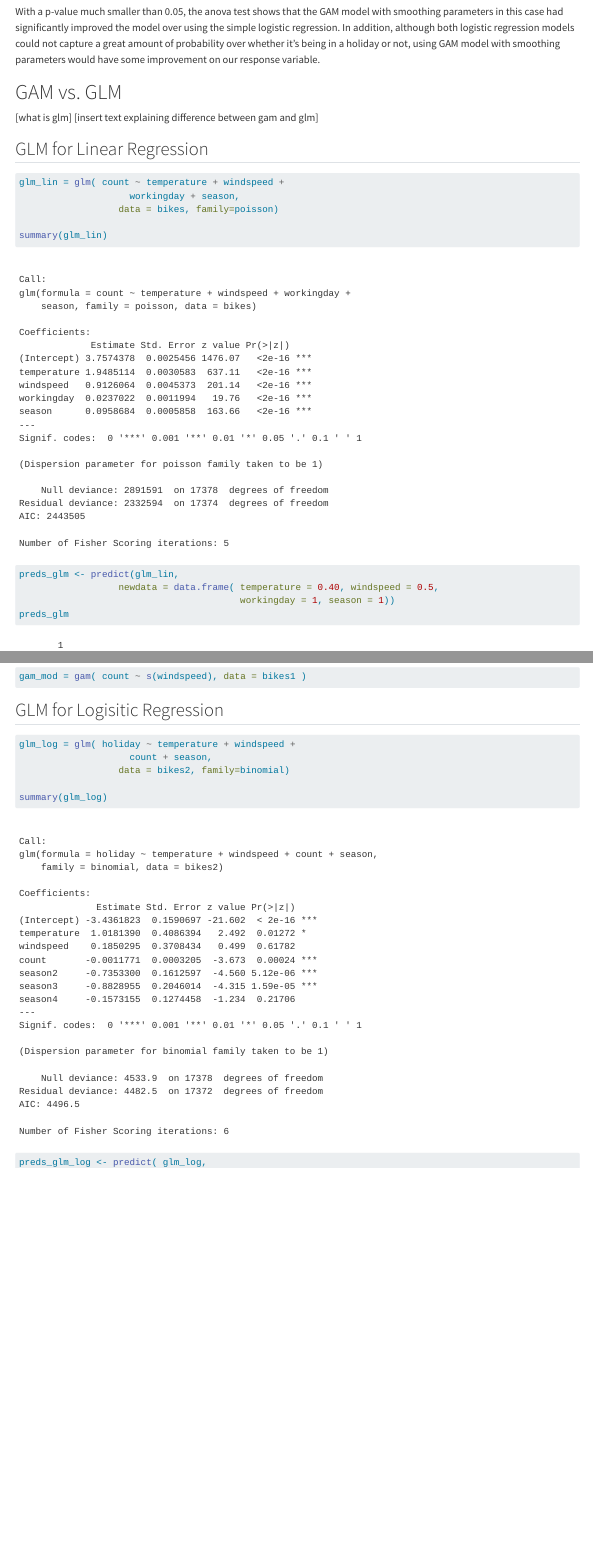
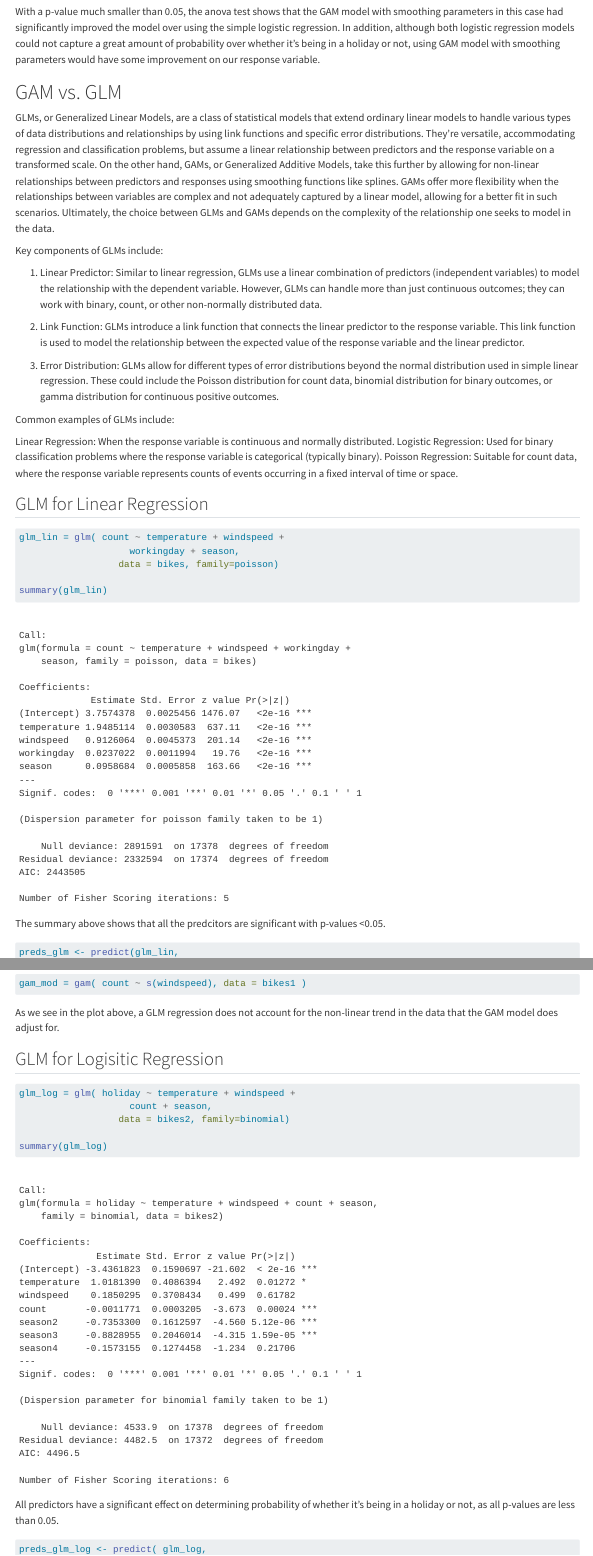
Before and after one commit to rachel-holman/Generalized-Additive-Modeling, a Quarto document (finalProject_bikeshare.qmd): the page in a window 1100 px wide, from 12020 px down, and a second part further down, joined at a grey line. Rendered offline with R 4.5, knitr and Pandoc in place of Quarto, with nearby package versions; drawn as R Markdown's standard HTML page in place of the format the file asks for; code that draws random numbers runs with fixed seeds of ours.

Commit message:
added explanations for gam vs glm

````diff
--- a/finalProject_bikeshare.qmd
+++ b/finalProject_bikeshare.qmd
@@ -391,8 +391,22 @@ anova(log_mod, gam_log, test="Chisq")
 With a p-value much smaller than 0.05, the anova test shows that the GAM model with smoothing parameters in this case had significantly improved the model over using the simple logistic regression. In addition, although both logistic regression models could not capture a great amount of probability over whether it's being in a holiday or not, using GAM model with smoothing parameters would have some improvement on our response variable.
 
 # GAM vs. GLM
-[what is glm]
-[insert text explaining difference between gam and glm]
+GLMs, or Generalized Linear Models, are a class of statistical models that extend ordinary linear models to handle various types of data distributions and relationships by using link functions and specific error distributions. They're versatile, accommodating regression and classification problems, but assume a linear relationship between predictors and the response variable on a transformed scale. On the other hand, GAMs, or Generalized Additive Models, take this further by allowing for non-linear relationships between predictors and responses using smoothing functions like splines. GAMs offer more flexibility when the relationships between variables are complex and not adequately captured by a linear model, allowing for a better fit in such scenarios. Ultimately, the choice between GLMs and GAMs depends on the complexity of the relationship one seeks to model in the data.
+
+Key components of GLMs include:
+
+1. Linear Predictor: Similar to linear regression, GLMs use a linear combination of predictors (independent variables) to model the relationship with the dependent variable. However, GLMs can handle more than just continuous outcomes; they can work with binary, count, or other non-normally distributed data.
+
+2. Link Function: GLMs introduce a link function that connects the linear predictor to the response variable. This link function is used to model the relationship between the expected value of the response variable and the linear predictor.
+
+3. Error Distribution: GLMs allow for different types of error distributions beyond the normal distribution used in simple linear regression. These could include the Poisson distribution for count data, binomial distribution for binary outcomes, or gamma distribution for continuous positive outcomes.
+
+Common examples of GLMs include:
+
+Linear Regression: When the response variable is continuous and normally distributed.
+Logistic Regression: Used for binary classification problems where the response variable is categorical (typically binary).
+Poisson Regression: Suitable for count data, where the response variable represents counts of events occurring in a fixed interval of time or space.
+
 
 ## GLM for Linear Regression
 ```{r}
@@ -402,6 +416,7 @@ glm_lin = glm( count ~ temperature + windspeed +
 
 summary(glm_lin)
 ```
+The summary above shows that all the predcitors are significant with p-values <0.05.
 ```{r}
 preds_glm <- predict(glm_lin,
                   newdata = data.frame( temperature = 0.40, windspeed = 0.5,
@@ -430,6 +447,7 @@ ggplot(bikes1, aes(x=windspeed, y=count)) +
   scale_color_manual(name='Model', values=c("blue", "red"))
 gam_mod = gam( count ~ s(windspeed), data = bikes1 )
 ```
+As we see in the plot above, a GLM regression does not account for the non-linear trend in the data that the GAM model does adjust for.
 
 ## GLM for Logisitic Regression
 ```{r}
@@ -439,7 +457,7 @@ glm_log = glm( holiday ~ temperature + windspeed +
 
 summary(glm_log)
 ```
-
+All predictors have a significant effect on determining probability of whether it’s being in a holiday or not, as all p-values are less than 0.05.
 ```{r}
 preds_glm_log <- predict( glm_log,
                   newdata = data.frame( temperature = 0.80, windspeed = 0.5,
````
Also changed, not shown: finalProject_bikeshare.qmd (7 more changed lines).
